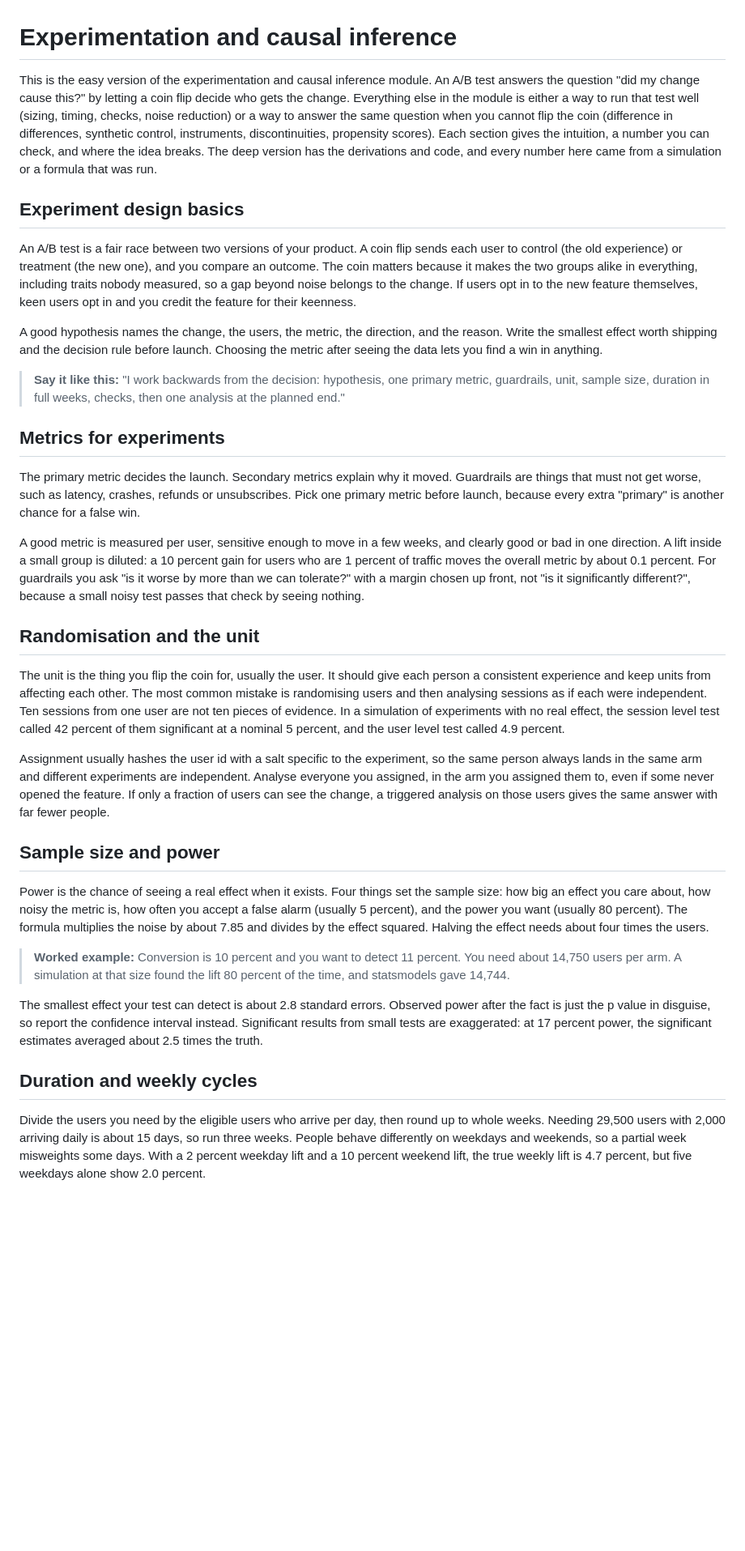
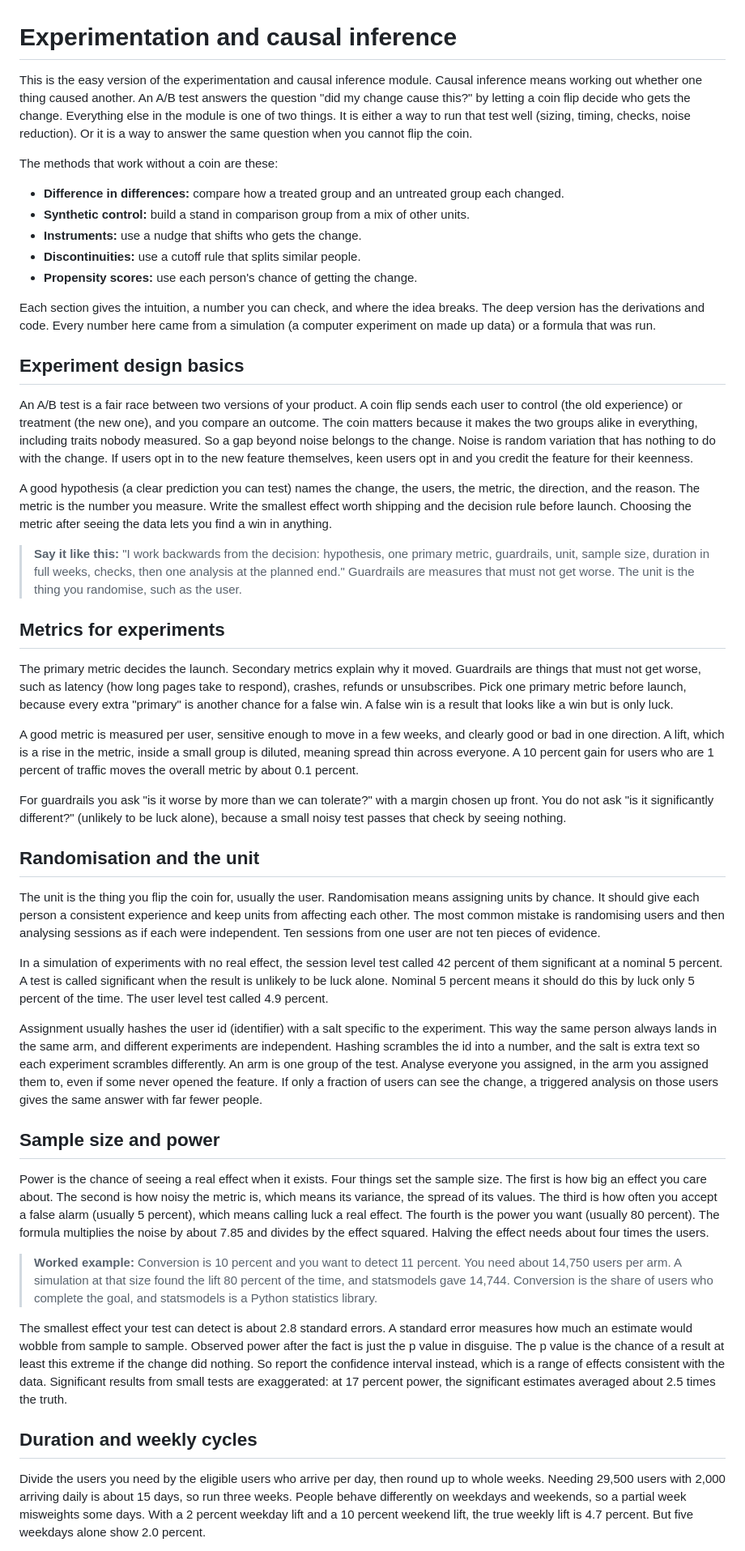
Before and after one commit to TanayPratapSingh/ml-interview-prep, a Markdown page: content/experimentation-causal/plain.md, the part around one of its changes. Shown at 81% size. Rendered like a GitHub page; blank space fills up the shorter version.

Commit message:
Rewrite the experimentation causal Plain guide in everyday words, every term explained

```diff
--- a/content/experimentation-causal/plain.md
+++ b/content/experimentation-causal/plain.md
@@ -1,36 +1,50 @@
 # Experimentation and causal inference
 
-This is the easy version of the experimentation and causal inference module. An A/B test answers the question "did my change cause this?" by letting a coin flip decide who gets the change. Everything else in the module is either a way to run that test well (sizing, timing, checks, noise reduction) or a way to answer the same question when you cannot flip the coin (difference in differences, synthetic control, instruments, discontinuities, propensity scores). Each section gives the intuition, a number you can check, and where the idea breaks. The deep version has the derivations and code, and every number here came from a simulation or a formula that was run.
+This is the easy version of the experimentation and causal inference module. Causal inference means working out whether one thing caused another. An A/B test answers the question "did my change cause this?" by letting a coin flip decide who gets the change. Everything else in the module is one of two things. It is either a way to run that test well (sizing, timing, checks, noise reduction). Or it is a way to answer the same question when you cannot flip the coin.
+
+The methods that work without a coin are these:
+
+- **Difference in differences:** compare how a treated group and an untreated group each changed.
+- **Synthetic control:** build a stand in comparison group from a mix of other units.
+- **Instruments:** use a nudge that shifts who gets the change.
+- **Discontinuities:** use a cutoff rule that splits similar people.
+- **Propensity scores:** use each person's chance of getting the change.
+
+Each section gives the intuition, a number you can check, and where the idea breaks. The deep version has the derivations and code. Every number here came from a simulation (a computer experiment on made up data) or a formula that was run.
 
 ## Experiment design basics
 
-An A/B test is a fair race between two versions of your product. A coin flip sends each user to control (the old experience) or treatment (the new one), and you compare an outcome. The coin matters because it makes the two groups alike in everything, including traits nobody measured, so a gap beyond noise belongs to the change. If users opt in to the new feature themselves, keen users opt in and you credit the feature for their keenness.
+An A/B test is a fair race between two versions of your product. A coin flip sends each user to control (the old experience) or treatment (the new one), and you compare an outcome. The coin matters because it makes the two groups alike in everything, including traits nobody measured. So a gap beyond noise belongs to the change. Noise is random variation that has nothing to do with the change. If users opt in to the new feature themselves, keen users opt in and you credit the feature for their keenness.
 
-A good hypothesis names the change, the users, the metric, the direction, and the reason. Write the smallest effect worth shipping and the decision rule before launch. Choosing the metric after seeing the data lets you find a win in anything.
+A good hypothesis (a clear prediction you can test) names the change, the users, the metric, the direction, and the reason. The metric is the number you measure. Write the smallest effect worth shipping and the decision rule before launch. Choosing the metric after seeing the data lets you find a win in anything.
 
-> **Say it like this:** "I work backwards from the decision: hypothesis, one primary metric, guardrails, unit, sample size, duration in full weeks, checks, then one analysis at the planned end."
+> **Say it like this:** "I work backwards from the decision: hypothesis, one primary metric, guardrails, unit, sample size, duration in full weeks, checks, then one analysis at the planned end." Guardrails are measures that must not get worse. The unit is the thing you randomise, such as the user.
 
 ## Metrics for experiments
 
-The primary metric decides the launch. Secondary metrics explain why it moved. Guardrails are things that must not get worse, such as latency, crashes, refunds or unsubscribes. Pick one primary metric before launch, because every extra "primary" is another chance for a false win.
+The primary metric decides the launch. Secondary metrics explain why it moved. Guardrails are things that must not get worse, such as latency (how long pages take to respond), crashes, refunds or unsubscribes. Pick one primary metric before launch, because every extra "primary" is another chance for a false win. A false win is a result that looks like a win but is only luck.
 
-A good metric is measured per user, sensitive enough to move in a few weeks, and clearly good or bad in one direction. A lift inside a small group is diluted: a 10 percent gain for users who are 1 percent of traffic moves the overall metric by about 0.1 percent. For guardrails you ask "is it worse by more than we can tolerate?" with a margin chosen up front, not "is it significantly different?", because a small noisy test passes that check by seeing nothing.
+A good metric is measured per user, sensitive enough to move in a few weeks, and clearly good or bad in one direction. A lift, which is a rise in the metric, inside a small group is diluted, meaning spread thin across everyone. A 10 percent gain for users who are 1 percent of traffic moves the overall metric by about 0.1 percent.
+
+For guardrails you ask "is it worse by more than we can tolerate?" with a margin chosen up front. You do not ask "is it significantly different?" (unlikely to be luck alone), because a small noisy test passes that check by seeing nothing.
 
 ## Randomisation and the unit
 
-The unit is the thing you flip the coin for, usually the user. It should give each person a consistent experience and keep units from affecting each other. The most common mistake is randomising users and then analysing sessions as if each were independent. Ten sessions from one user are not ten pieces of evidence. In a simulation of experiments with no real effect, the session level test called 42 percent of them significant at a nominal 5 percent, and the user level test called 4.9 percent.
+The unit is the thing you flip the coin for, usually the user. Randomisation means assigning units by chance. It should give each person a consistent experience and keep units from affecting each other. The most common mistake is randomising users and then analysing sessions as if each were independent. Ten sessions from one user are not ten pieces of evidence.
 
-Assignment usually hashes the user id with a salt specific to the experiment, so the same person always lands in the same arm and different experiments are independent. Analyse everyone you assigned, in the arm you assigned them to, even if some never opened the feature. If only a fraction of users can see the change, a triggered analysis on those users gives the same answer with far fewer people.
+In a simulation of experiments with no real effect, the session level test called 42 percent of them significant at a nominal 5 percent. A test is called significant when the result is unlikely to be luck alone. Nominal 5 percent means it should do this by luck only 5 percent of the time. The user level test called 4.9 percent.
+
+Assignment usually hashes the user id (identifier) with a salt specific to the experiment. This way the same person always lands in the same arm, and different experiments are independent. Hashing scrambles the id into a number, and the salt is extra text so each experiment scrambles differently. An arm is one group of the test. Analyse everyone you assigned, in the arm you assigned them to, even if some never opened the feature. If only a fraction of users can see the change, a triggered analysis on those users gives the same answer with far fewer people.
 
 ## Sample size and power
 
-Power is the chance of seeing a real effect when it exists. Four things set the sample size: how big an effect you care about, how noisy the metric is, how often you accept a false alarm (usually 5 percent), and the power you want (usually 80 percent). The formula multiplies the noise by about 7.85 and divides by the effect squared. Halving the effect needs about four times the users.
+Power is the chance of seeing a real effect when it exists. Four things set the sample size. The first is how big an effect you care about. The second is how noisy the metric is, which means its variance, the spread of its values. The third is how often you accept a false alarm (usually 5 percent), which means calling luck a real effect. The fourth is the power you want (usually 80 percent). The formula multiplies the noise by about 7.85 and divides by the effect squared. Halving the effect needs about four times the users.
 
-> **Worked example:** Conversion is 10 percent and you want to detect 11 percent. You need about 14,750 users per arm. A simulation at that size found the lift 80 percent of the time, and statsmodels gave 14,744.
+> **Worked example:** Conversion is 10 percent and you want to detect 11 percent. You need about 14,750 users per arm. A simulation at that size found the lift 80 percent of the time, and statsmodels gave 14,744. Conversion is the share of users who complete the goal, and statsmodels is a Python statistics library.
 
-The smallest effect your test can detect is about 2.8 standard errors. Observed power after the fact is just the p value in disguise, so report the confidence interval instead. Significant results from small tests are exaggerated: at 17 percent power, the significant estimates averaged about 2.5 times the truth.
+The smallest effect your test can detect is about 2.8 standard errors. A standard error measures how much an estimate would wobble from sample to sample. Observed power after the fact is just the p value in disguise. The p value is the chance of a result at least this extreme if the change did nothing. So report the confidence interval instead, which is a range of effects consistent with the data. Significant results from small tests are exaggerated: at 17 percent power, the significant estimates averaged about 2.5 times the truth.
 
 ## Duration and weekly cycles
 
-Divide the users you need by the eligible users who arrive per day, then round up to whole weeks. Needing 29,500 users with 2,000 arriving daily is about 15 days, so run three weeks. People behave differently on weekdays and weekends, so a partial week misweights some days. With a 2 percent weekday lift and a 10 percent weekend lift, the true weekly lift is 4.7 percent, but five weekdays alone show 2.0 percent.
+Divide the users you need by the eligible users who arrive per day, then round up to whole weeks. Needing 29,500 users with 2,000 arriving daily is about 15 days, so run three weeks. People behave differently on weekdays and weekends, so a partial week misweights some days. With a 2 percent weekday lift and a 10 percent weekend lift, the true weekly lift is 4.7 percent. But five weekdays alone show 2.0 percent.
 
```
Also changed, not shown: other parts of content/experimentation-causal/plain.md (+51 -27 lines).
